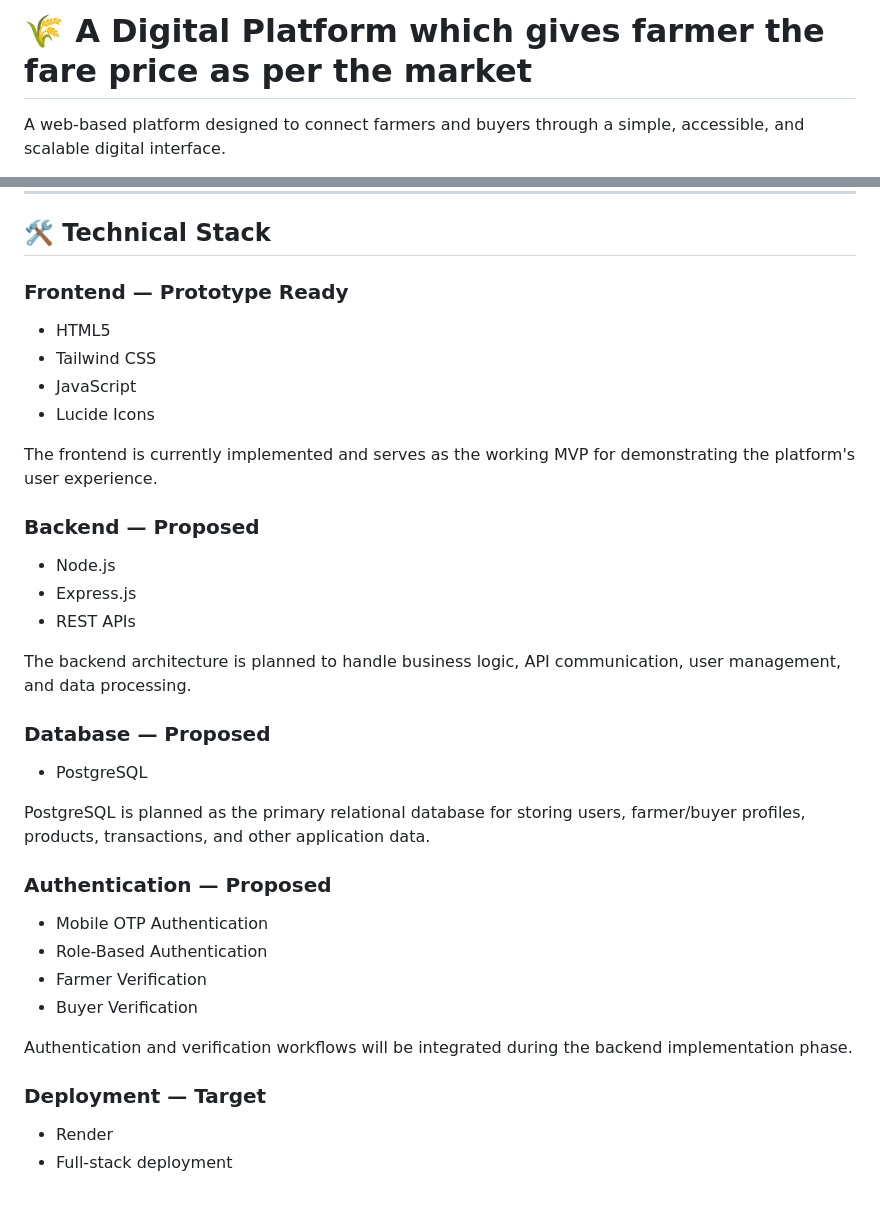
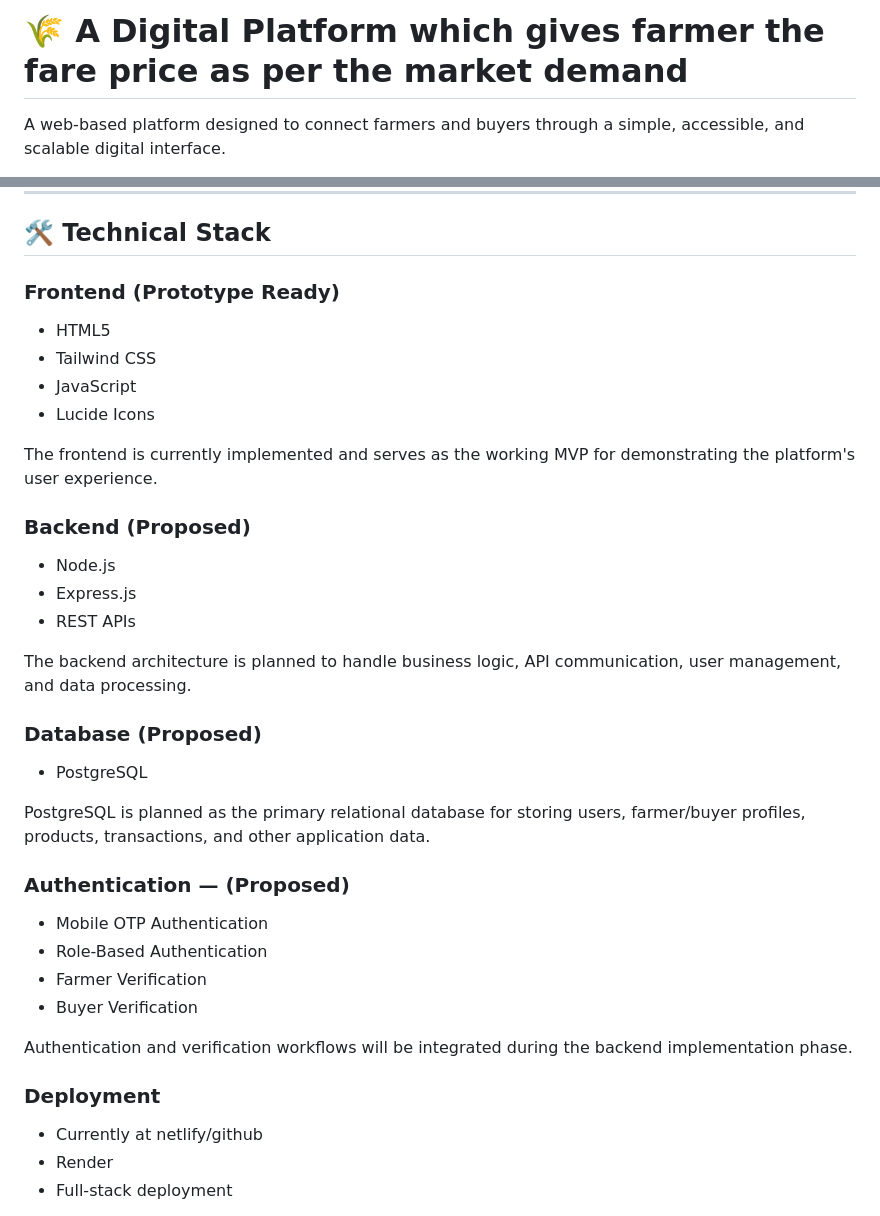
Before and after one commit to Atharv-mu/KRISHIHAL, a Markdown page: README.md, 2 parts joined by grey strips. Drawn GitHub-style.

```diff
--- a/README.md
+++ b/README.md
@@ -1,4 +1,4 @@
-# 🌾 A Digital Platform which gives farmer the fare price as per the market
+# 🌾 A Digital Platform which gives farmer the fare price as per the market demand
 
 A web-based platform designed to connect farmers and buyers through a simple, accessible, and scalable digital interface.
 
@@ -23,7 +23,7 @@ The current version is focused on demonstrating:
 
 ## 🛠️ Technical Stack
 
-### Frontend — Prototype Ready
+### Frontend (Prototype Ready)
 
 * HTML5
 * Tailwind CSS
@@ -32,7 +32,7 @@ The current version is focused on demonstrating:
 
 The frontend is currently implemented and serves as the working MVP for demonstrating the platform's user experience.
 
-### Backend — Proposed
+### Backend (Proposed)
 
 * Node.js
 * Express.js
@@ -40,13 +40,13 @@ The frontend is currently implemented and serves as the working MVP for demonstr
 
 The backend architecture is planned to handle business logic, API communication, user management, and data processing.
 
-### Database — Proposed
+### Database (Proposed)
 
 * PostgreSQL
 
 PostgreSQL is planned as the primary relational database for storing users, farmer/buyer profiles, products, transactions, and other application data.
 
-### Authentication — Proposed
+### Authentication — (Proposed)
 
 * Mobile OTP Authentication
 * Role-Based Authentication
@@ -55,8 +55,9 @@ PostgreSQL is planned as the primary relational database for storing users, farm
 
 Authentication and verification workflows will be integrated during the backend implementation phase.
 
-### Deployment — Target
+### Deployment
 
+* Currently at netlify/github
 * Render
 * Full-stack deployment
 
```
Also changed, not shown: other parts of README.md (+7 -7 lines).
